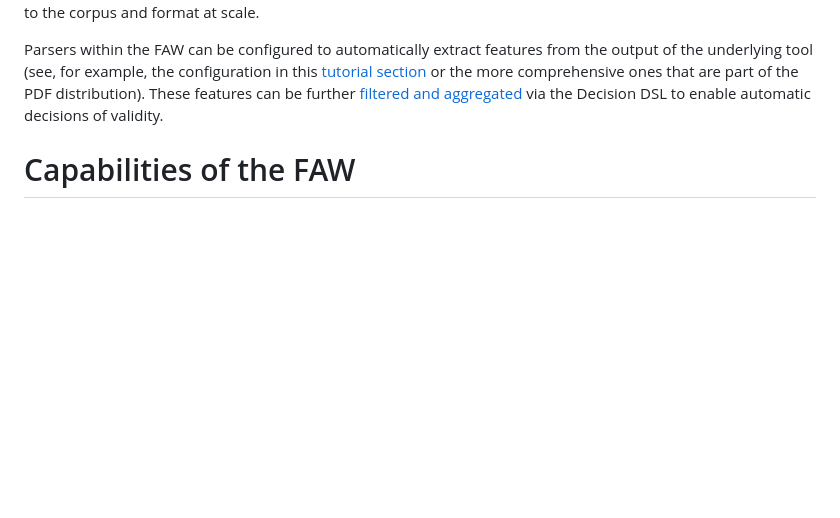
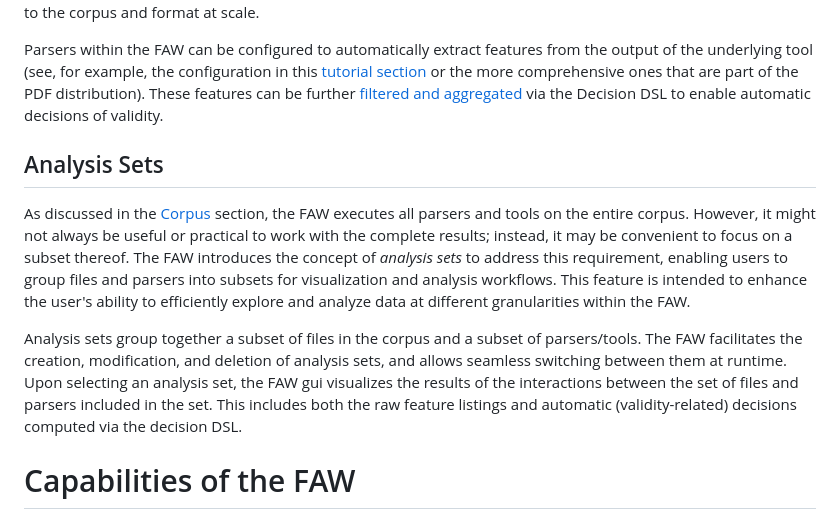
Before and after one commit to GaloisInc/FAW, a Markdown page: README.md, the part around the change. GitHub-like rendering; blank space fills up the shorter version.

Commit message:
Add a section on Analysis Sets.

```diff
--- a/README.md
+++ b/README.md
@@ -115,6 +115,26 @@ While accruing representative files for any given format is not strictly within
 FAW adopts the notion that binary features can effectively capture information about parser-input interactions. Binary features can capture and represent a wide variety of information: is the input document a PDF? Was parsing successful? Were error messages regarding a specific field printed on the standard error? etc. Analying the relationships between these features can provide deep insight in to the behavior of parsers/tools with respect to the corpus and format at scale.
 
 Parsers within the FAW can be configured to automatically extract features from the output of the underlying tool (see, for example, the configuration in this [tutorial section](docs/tutorial-distribution.md#getting-started) or the more comprehensive ones that are part of the PDF distribution). These features can be further [filtered and aggregated](filtering-and-discrepancy-analysis) via the Decision DSL to enable automatic decisions of validity.
+
+## Analysis Sets
+
+As discussed in the [Corpus](#corpus) section, the FAW executes all
+parsers and tools on the entire corpus. However, it might not always
+be useful or practical to work with the complete results; instead,
+it may be convenient to focus on a subset thereof. The FAW introduces
+the concept of *analysis sets* to address this requirement, enabling
+users to group files and parsers into subsets for visualization and
+analysis workflows. This feature is intended to enhance the user's
+ability to efficiently explore and analyze data at different
+granularities within the FAW.
+
+Analysis sets group together a subset of files in the corpus and a
+subset of parsers/tools. The FAW facilitates the creation, modification,
+and deletion of analysis sets, and allows seamless switching between
+them at runtime. Upon selecting an analysis set, the FAW gui visualizes
+the results of the interactions between the set of files and parsers
+included in the set. This includes both the raw feature listings and
+automatic (validity-related) decisions computed via the decision DSL.
 
 
 # Capabilities of the FAW
```
